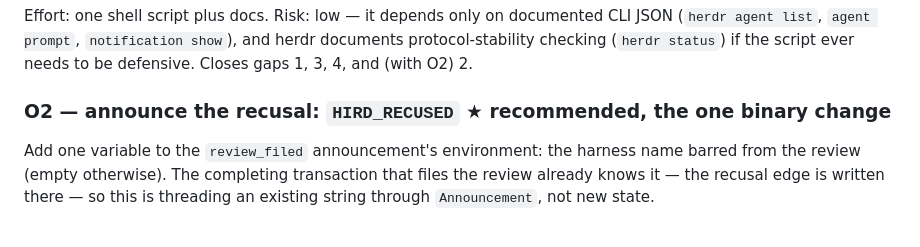
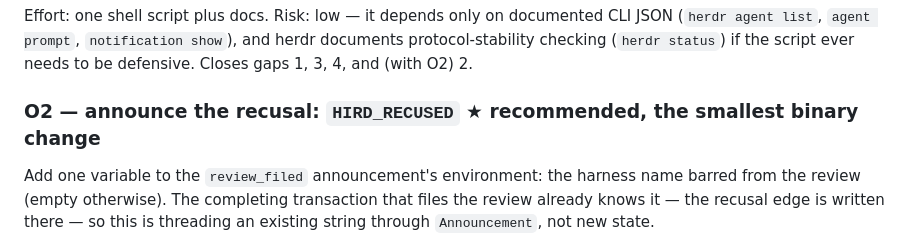
Before and after one commit to aoprisan/hird, a Markdown page: HERDR-INTEGRATION-ASSESSMENT.md, the part around the change. Rendered like a GitHub page.

Commit message:
O2 is the smallest binary change, no longer the only one
Co-Authored-By: Claude Fable 5 <noreply@anthropic.com>
Claude-Session: https://claude.ai/code/session_018v5TTVdMvkSHkjPYJ8J4Vo

```diff
--- a/HERDR-INTEGRATION-ASSESSMENT.md
+++ b/HERDR-INTEGRATION-ASSESSMENT.md
@@ -209,7 +209,7 @@ CLI JSON (`herdr agent list`, `agent prompt`, `notification show`), and herdr
 documents protocol-stability checking (`herdr status`) if the script ever
 needs to be defensive. Closes gaps 1, 3, 4, and (with O2) 2.
 
-### O2 — announce the recusal: `HIRD_RECUSED` ★ recommended, the one binary change
+### O2 — announce the recusal: `HIRD_RECUSED` ★ recommended, the smallest binary change
 
 Add one variable to the `review_filed` announcement's environment: the harness
 name barred from the review (empty otherwise). The completing transaction that
```
